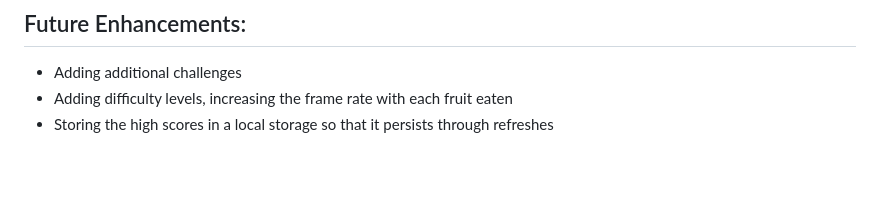
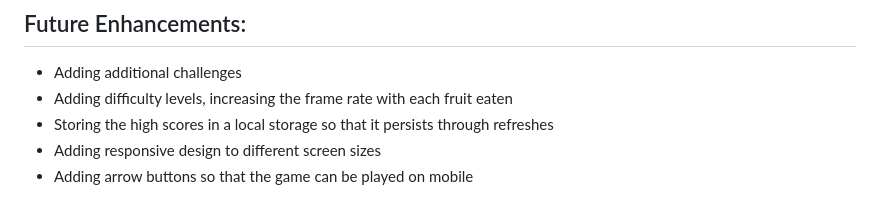
Before and after one commit to hkhiem8/snake-game, a Markdown page: README.md, the part around the change. Drawn GitHub-style; blank space fills up the shorter version.

Commit message:
updated HTML instructions

```diff
--- a/README.md
+++ b/README.md
@@ -127,3 +127,5 @@ JavaScript, HTML, CSS.
 - Adding additional challenges
 - Adding difficulty levels, increasing the frame rate with each fruit eaten
 - Storing the high scores in a local storage so that it persists through refreshes
+- Adding responsive design to different screen sizes
+- Adding arrow buttons so that the game can be played on mobile
```
